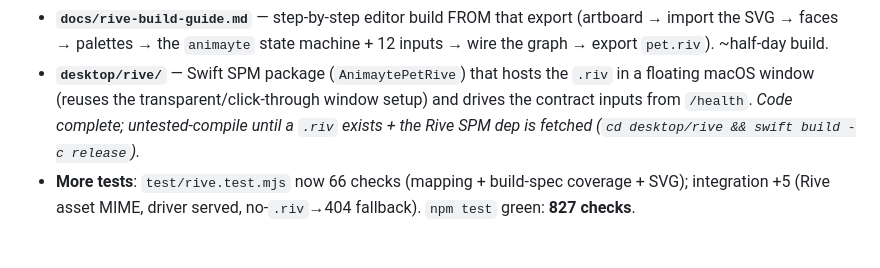
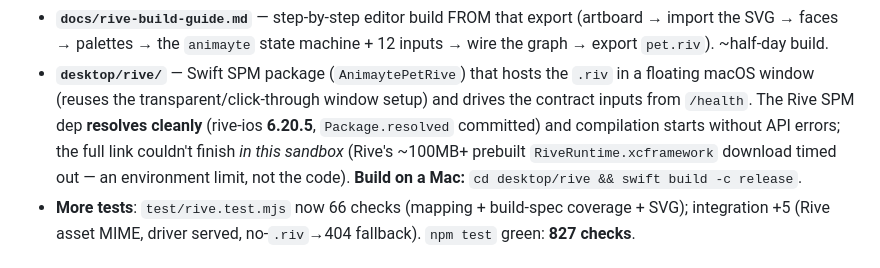
Before and after one commit to SaarShai/animayte, a Markdown page: plan_rive.md, the part around the change. GitHub-like rendering.

Commit message:
Rive Swift host: note dep resolves (rive-ios 6.20.5); compile on Mac
Co-Authored-By: Claude Opus 4.8 <noreply@anthropic.com>

```diff
--- a/plan_rive.md
+++ b/plan_rive.md
@@ -37,8 +37,10 @@
 - **`docs/rive-build-guide.md`** — step-by-step editor build FROM that export (artboard → import the SVG →
   faces → palettes → the `animayte` state machine + 12 inputs → wire the graph → export `pet.riv`). ~half-day build.
 - **`desktop/rive/`** — Swift SPM package (`AnimaytePetRive`) that hosts the `.riv` in a floating macOS window
-  (reuses the transparent/click-through window setup) and drives the contract inputs from `/health`. *Code complete;
-  untested-compile until a `.riv` exists + the Rive SPM dep is fetched (`cd desktop/rive && swift build -c release`).*
+  (reuses the transparent/click-through window setup) and drives the contract inputs from `/health`. The Rive SPM
+  dep **resolves cleanly** (rive-ios **6.20.5**, `Package.resolved` committed) and compilation starts without API
+  errors; the full link couldn't finish *in this sandbox* (Rive's ~100MB+ prebuilt `RiveRuntime.xcframework`
+  download timed out — an environment limit, not the code). **Build on a Mac:** `cd desktop/rive && swift build -c release`.
 - **More tests**: `test/rive.test.mjs` now 66 checks (mapping + build-spec coverage + SVG); integration +5 (Rive
   asset MIME, driver served, no-`.riv`→404 fallback). `npm test` green: **827 checks**.
 
```
